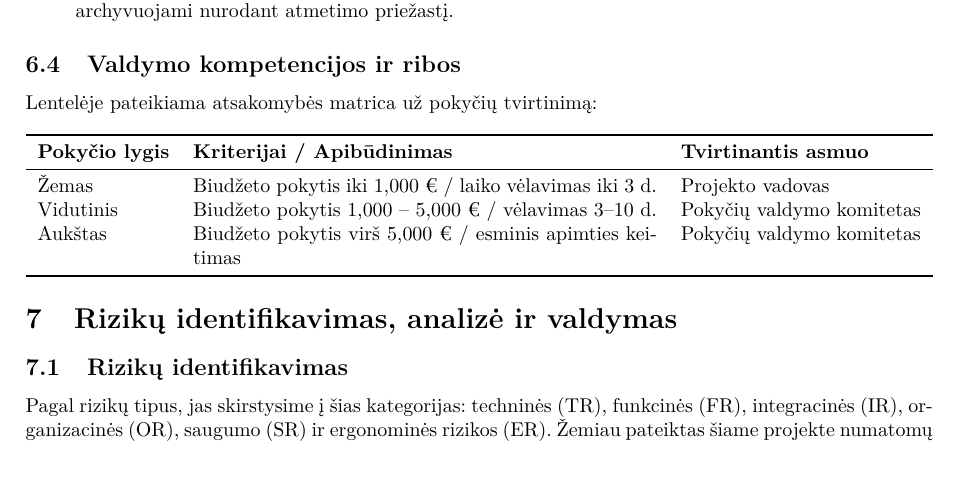
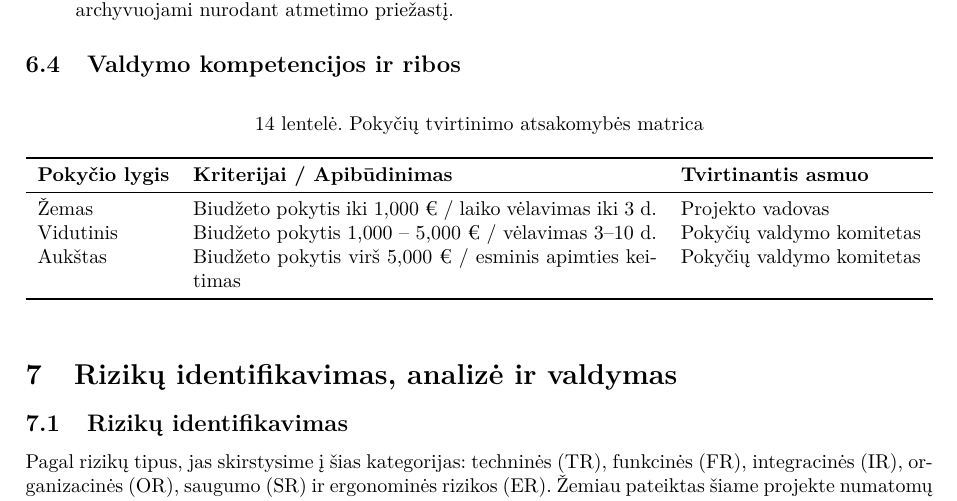
Before and after one commit to TomasBaubllys/Programu-sistemu-inzinerija-baseinai, a LaTeX document (project-plan/src/main.tex, which reads project-plan/src/pokyciu_valdymas.tex): part of page 16 of 19, cut so that both start at the same text, the shorter picture padded with empty space. Compiled offline with pdfLaTeX.

Commit message:
Updates from Overleaf

```diff
--- a/project-plan/src/pokyciu_valdymas.tex
+++ b/project-plan/src/pokyciu_valdymas.tex
@@ -40,9 +40,10 @@ Bet koks pokytis projekto eigoje privalo praeiti šiuos 5 etapus:
 \end{enumerate}
 
 \subsection{Valdymo kompetencijos ir ribos}
-Lentelėje pateikiama atsakomybės matrica už pokyčių tvirtinimą:
-
-\begin{center}
+\begin{table}[htbp]
+\centering
+\caption{Pokyčių tvirtinimo atsakomybės matrica}
+\label{tab:pokyciu_matrica}
 \begin{tabularx}{\textwidth}{l X l}
 \toprule
 \textbf{Pokyčio lygis} & \textbf{Kriterijai / Apibūdinimas} & \textbf{Tvirtinantis asmuo} \\
@@ -52,4 +53,4 @@ Vidutinis & Biudžeto pokytis 1,000 -- 5,000 € / vėlavimas 3--10 d. & Pokyči
 Aukštas & Biudžeto pokytis virš 5,000 € / esminis apimties keitimas & Pokyčių valdymo komitetas \\
 \bottomrule
 \end{tabularx}
-\end{center}
+\end{table}
```
